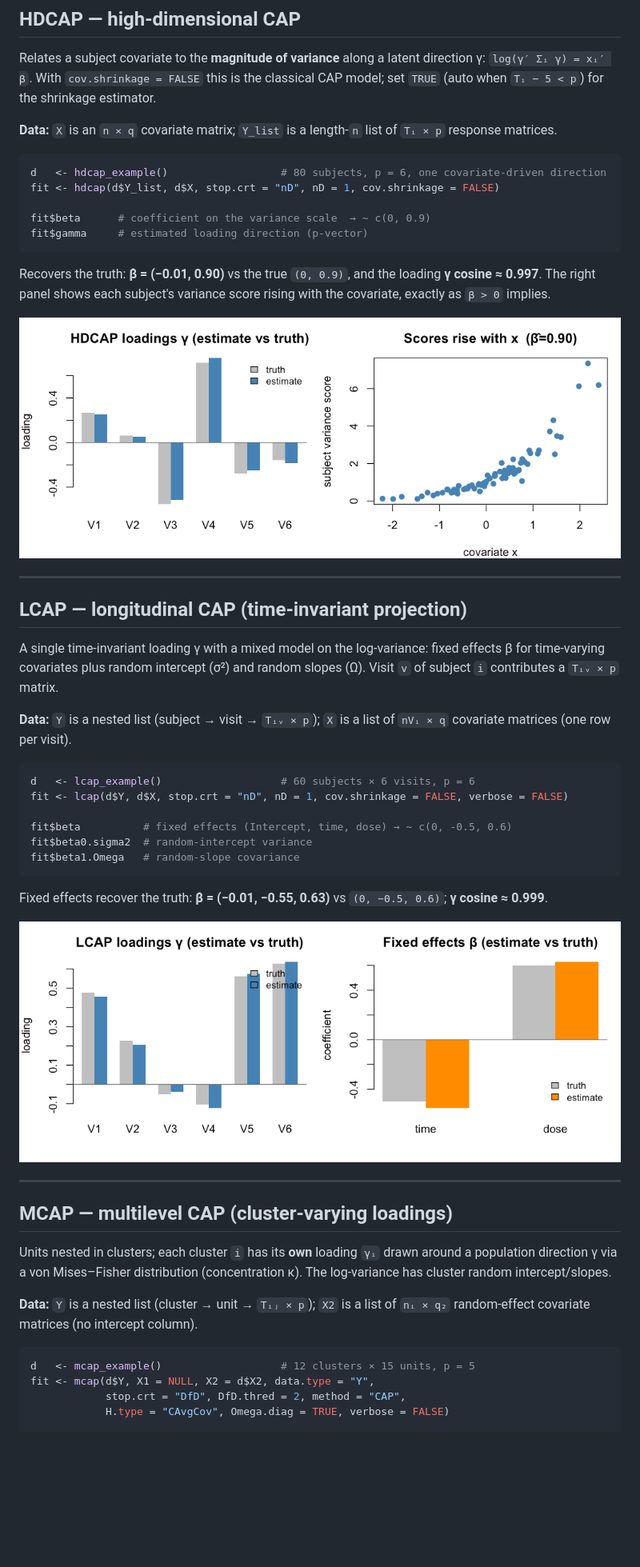
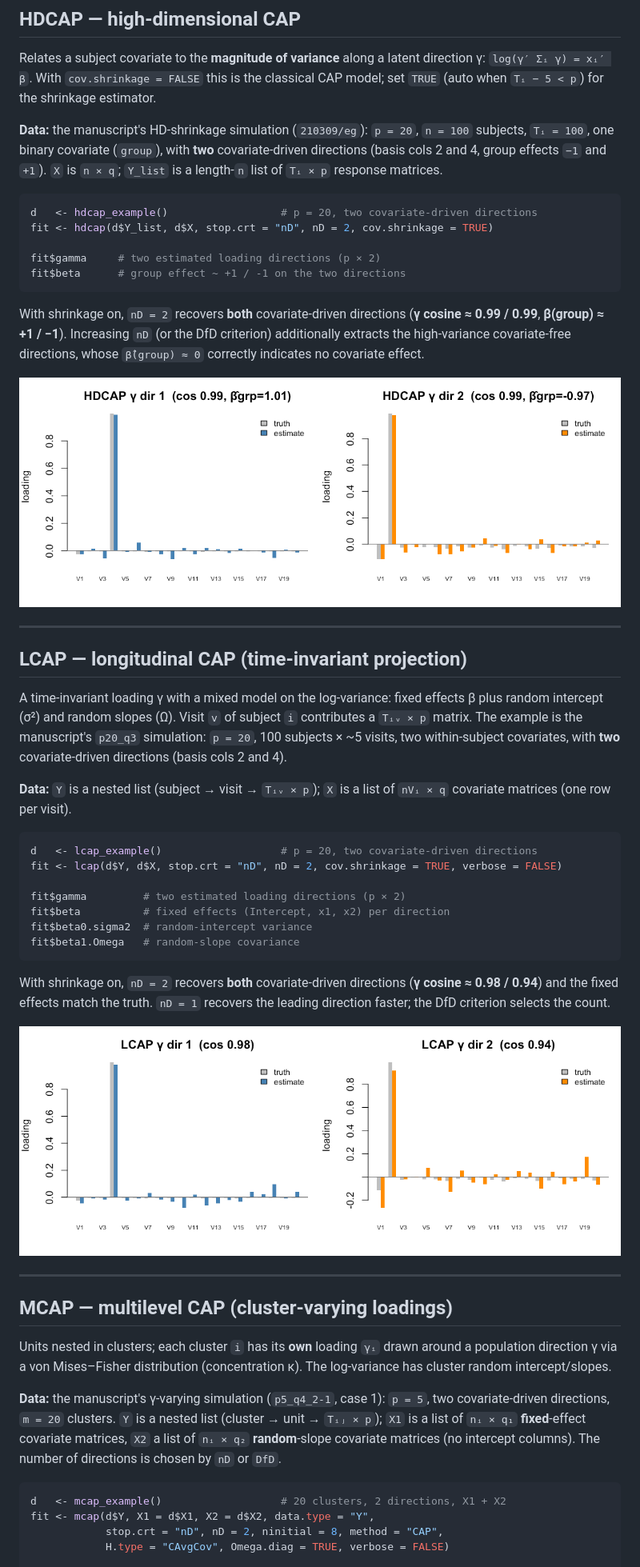
Before and after one commit to zhaoyi1026/CAPmethods, a Markdown page: Examples.md, the part around one of its changes. Shown at 80% size. GitHub-like rendering; pictures changed too: man/figures/hdcap.png, man/figures/lcap.png; blank space fills up the shorter version.

````diff
--- a/Examples.md
+++ b/Examples.md
@@ -34,20 +34,23 @@ direction γ: `log(γ′ Σᵢ γ) = xᵢ′ β`. With `cov.shrinkage = FALSE` t
 classical CAP model; set `TRUE` (auto when `Tᵢ − 5 < p`) for the shrinkage
 estimator.
 
-**Data:** `X` is an `n × q` covariate matrix; `Y_list` is a length-`n` list of
-`Tᵢ × p` response matrices.
+**Data:** the manuscript's HD-shrinkage simulation (`210309/eg`): `p = 20`,
+`n = 100` subjects, `Tᵢ = 100`, one binary covariate (`group`), with **two**
+covariate-driven directions (basis cols 2 and 4, group effects `−1` and `+1`).
+`X` is `n × q`; `Y_list` is a length-`n` list of `Tᵢ × p` response matrices.
 
 ```r
-d   <- hdcap_example()                  # 80 subjects, p = 6, one covariate-driven direction
-fit <- hdcap(d$Y_list, d$X, stop.crt = "nD", nD = 1, cov.shrinkage = FALSE)
+d   <- hdcap_example()                  # p = 20, two covariate-driven directions
+fit <- hdcap(d$Y_list, d$X, stop.crt = "nD", nD = 2, cov.shrinkage = TRUE)
 
-fit$beta      # coefficient on the variance scale  → ~ c(0, 0.9)
-fit$gamma     # estimated loading direction (p-vector)
+fit$gamma     # two estimated loading directions (p × 2)
+fit$beta      # group effect ~ +1 / -1 on the two directions
 ```
 
-Recovers the truth: **β̂ = (−0.01, 0.90)** vs the true `(0, 0.9)`, and the loading
-**γ cosine ≈ 0.997**. The right panel shows each subject's variance score rising
-with the covariate, exactly as `β > 0` implies.
+With shrinkage on, `nD = 2` recovers **both** covariate-driven directions
+(**γ cosine ≈ 0.99 / 0.99**, **β̂(group) ≈ +1 / −1**). Increasing `nD` (or the DfD
+criterion) additionally extracts the high-variance covariate-free directions,
+whose `β̂(group) ≈ 0` correctly indicates no covariate effect.
 
 ![HDCAP](man/figures/hdcap.png)
 
@@ -55,24 +58,28 @@ with the covariate, exactly as `β > 0` implies.
 
 ## LCAP — longitudinal CAP (time-invariant projection)
 
-A single time-invariant loading γ with a mixed model on the log-variance:
-fixed effects β for time-varying covariates plus random intercept (σ²) and
-random slopes (Ω). Visit `v` of subject `i` contributes a `Tᵢᵥ × p` matrix.
+A time-invariant loading γ with a mixed model on the log-variance: fixed effects
+β plus random intercept (σ²) and random slopes (Ω). Visit `v` of subject `i`
+contributes a `Tᵢᵥ × p` matrix. The example is the manuscript's `p20_q3`
+simulation: `p = 20`, 100 subjects × ~5 visits, two within-subject covariates,
+with **two** covariate-driven directions (basis cols 2 and 4).
 
 **Data:** `Y` is a nested list (subject → visit → `Tᵢᵥ × p`); `X` is a list of
 `nVᵢ × q` covariate matrices (one row per visit).
 
 ```r
-d   <- lcap_example()                   # 60 subjects × 6 visits, p = 6
-fit <- lcap(d$Y, d$X, stop.crt = "nD", nD = 1, cov.shrinkage = FALSE, verbose = FALSE)
+d   <- lcap_example()                   # p = 20, two covariate-driven directions
+fit <- lcap(d$Y, d$X, stop.crt = "nD", nD = 2, cov.shrinkage = TRUE, verbose = FALSE)
 
-fit$beta          # fixed effects (Intercept, time, dose) → ~ c(0, -0.5, 0.6)
+fit$gamma         # two estimated loading directions (p × 2)
+fit$beta          # fixed effects (Intercept, x1, x2) per direction
 fit$beta0.sigma2  # random-intercept variance
 fit$beta1.Omega   # random-slope covariance
 ```
 
-Fixed effects recover the truth: **β̂ = (−0.01, −0.55, 0.63)** vs `(0, −0.5, 0.6)`;
-**γ cosine ≈ 0.999**.
+With shrinkage on, `nD = 2` recovers **both** covariate-driven directions
+(**γ cosine ≈ 0.98 / 0.94**) and the fixed effects match the truth. `nD = 1`
+recovers the leading direction faster; the DfD criterion selects the count.
 
 ![LCAP](man/figures/lcap.png)
 
@@ -84,13 +91,16 @@ Units nested in clusters; each cluster `i` has its **own** loading `γᵢ` drawn
 around a population direction γ via a von Mises–Fisher distribution (concentration
 κ). The log-variance has cluster random intercept/slopes.
 
-**Data:** `Y` is a nested list (cluster → unit → `Tᵢⱼ × p`); `X2` is a list of
-`nᵢ × q₂` random-effect covariate matrices (no intercept column).
+**Data:** the manuscript's γ-varying simulation (`p5_q4_2-1`, case 1): `p = 5`,
+two covariate-driven directions, `m = 20` clusters. `Y` is a nested list
+(cluster → unit → `Tᵢⱼ × p`); `X1` is a list of `nᵢ × q₁` **fixed**-effect
+covariate matrices, `X2` a list of `nᵢ × q₂` **random**-slope covariate matrices
+(no intercept columns). The number of directions is chosen by `nD` or `DfD`.
 
 ```r
-d   <- mcap_example()                   # 12 clusters × 15 units, p = 5
-fit <- mcap(d$Y, X1 = NULL, X2 = d$X2, data.type = "Y",
-            stop.crt = "DfD", DfD.thred = 2, method = "CAP",
+d   <- mcap_example()                   # 20 clusters, 2 directions, X1 + X2
+fit <- mcap(d$Y, X1 = d$X1, X2 = d$X2, data.type = "Y",
+            stop.crt = "nD", nD = 2, ninitial = 8, method = "CAP",
             H.type = "CAvgCov", Omega.diag = TRUE, verbose = FALSE)
 
 fit$gamma       # population loadings (p × nD)
````
Also changed, not shown: other parts of Examples.md (+22 -19 lines), man/figures/clustering.png, man/figures/hcap.png, man/figures/mcap.png, man/figures/mediation.png, 4 other files.
